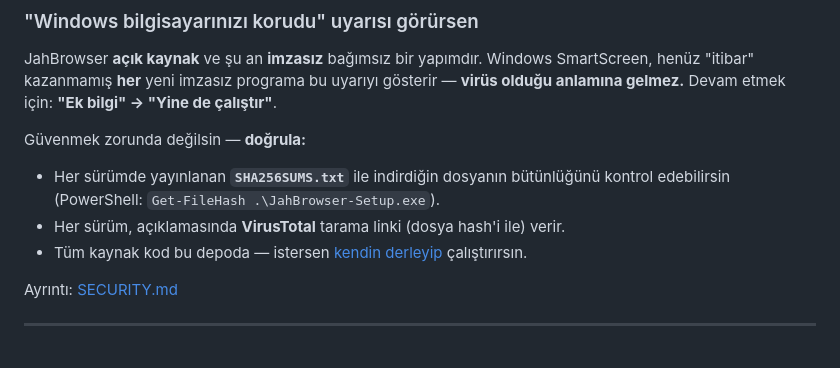
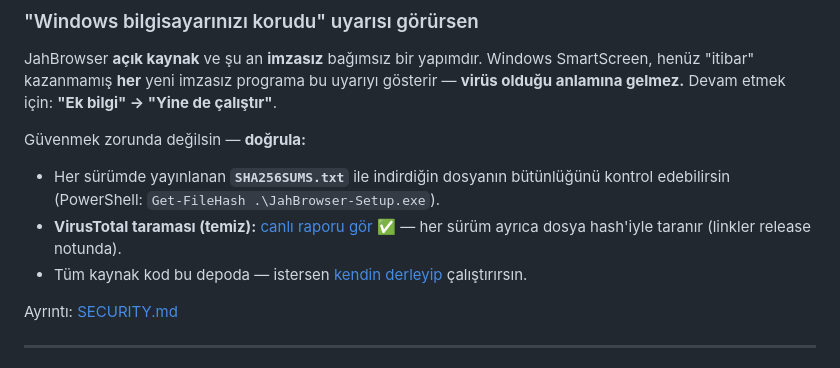
Before and after one commit to Spectremirac2/JahBrowser, a Markdown page: README.tr.md, the part around the change. Drawn GitHub-style.

Commit message:
docs: add live VirusTotal clean-scan link to README, SECURITY, release notes

```diff
--- a/README.tr.md
+++ b/README.tr.md
@@ -92,7 +92,7 @@ JahBrowser **açık kaynak** ve şu an **imzasız** bağımsız bir yapımdır.
 
 Güvenmek zorunda değilsin — **doğrula:**
 - Her sürümde yayınlanan **`SHA256SUMS.txt`** ile indirdiğin dosyanın bütünlüğünü kontrol edebilirsin (PowerShell: `Get-FileHash .\JahBrowser-Setup.exe`).
-- Her sürüm, açıklamasında **VirusTotal** tarama linki (dosya hash'i ile) verir.
+- **VirusTotal taraması (temiz):** [canlı raporu gör ✅](https://www.virustotal.com/gui/url/29779ddaf5f1ef2a94b43d75a85e59a14bfde9501588b15b2670528b33ecdde7/gti-summary) — her sürüm ayrıca dosya hash'iyle taranır (linkler release notunda).
 - Tüm kaynak kod bu depoda — istersen [kendin derleyip](#-kaynaktan-derleme) çalıştırırsın.
 
 Ayrıntı: [SECURITY.md](SECURITY.md)
```
Also changed, not shown: README.md (+1 -1 lines), SECURITY.md (+2 -0 lines).
